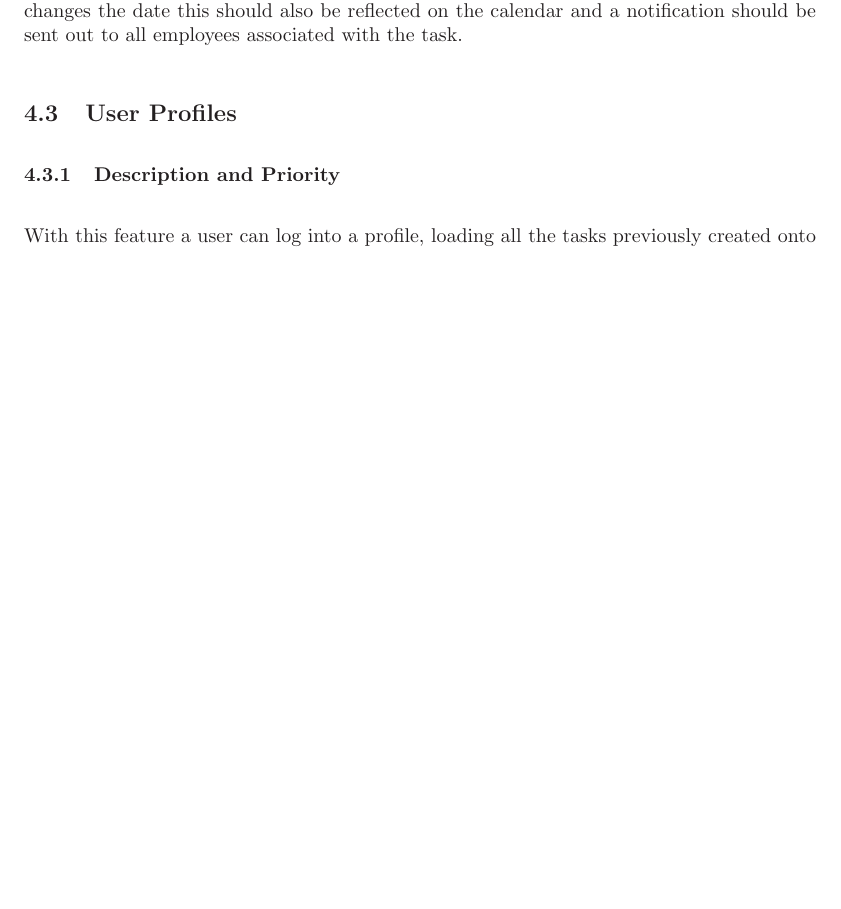
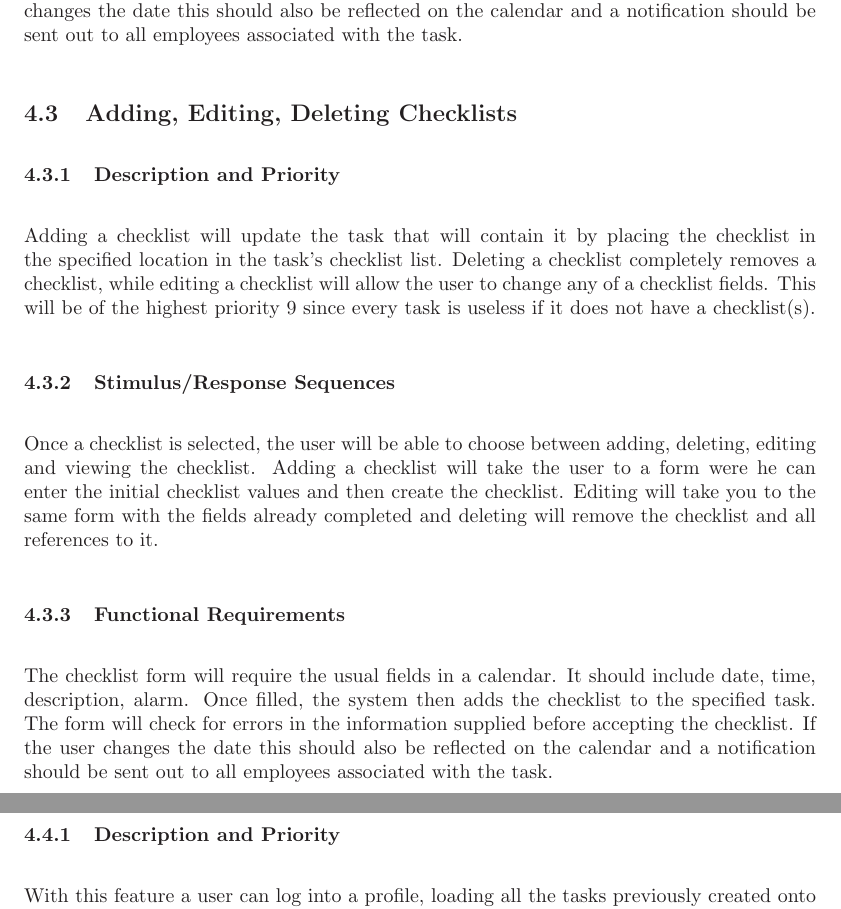
Before and after one commit to ottocode/archives, a LaTeX document (sub/group/srs/software-requirments.tex): part of page 10 of 13 before the commit and two parts of pages 10 and 11 of 13 after it, the two joined at a grey line, cut so that both start at the same text, the shorter picture padded with empty space. Compiled offline with LaTeX, dvips and Ghostscript.

Commit message:
Worked on Issue #5
Added a section on Checklists...it is pretty much the same thing as the
section on Tasks -> will probably have some of the same grammar
mistakes. Someone should go over this again before the issue is closed.

```diff
--- a/sub/group/srs/software-requirments.tex
+++ b/sub/group/srs/software-requirments.tex
@@ -313,6 +313,22 @@ Once filled the system then adds the task to the day specified.
 The form will check for errors in the information supplied before accepting the task.
 If the user changes the date this should also be reflected on the calendar and a notification should be sent out to all employees associated with the task.
 
+\subsection{Adding, Editing, Deleting Checklists}
+\subsubsection{Description and Priority}
+Adding a checklist will update the task that will contain it by placing the checklist in the specified location in the task's checklist list.
+Deleting a checklist completely removes a checklist, while editing a checklist will allow the user to change any of a checklist fields.
+This will be of the highest priority 9 since every task is useless if it does not have a checklist(s).
+\subsubsection{Stimulus/Response Sequences}
+Once a checklist is selected, the user will be able to choose between adding, deleting, editing and viewing the checklist.
+Adding a checklist will take the user to a form were he can enter the initial checklist values and then create the checklist.
+Editing will take you to the same form with the fields already completed and deleting will remove the checklist and all references to it.
+\subsubsection{Functional Requirements}
+The checklist form will require the usual fields in a calendar.
+It should include date, time, description, alarm.
+Once filled, the system then adds the checklist to the specified task.
+The form will check for errors in the information supplied before accepting the checklist.
+If the user changes the date this should also be reflected on the calendar and a notification should be sent out to all employees associated with the task.
+
 \subsection{User Profiles}
 \subsubsection{Description and Priority}
 With this feature a user can log into a profile, loading all the tasks previously created onto the calendar view.
```
